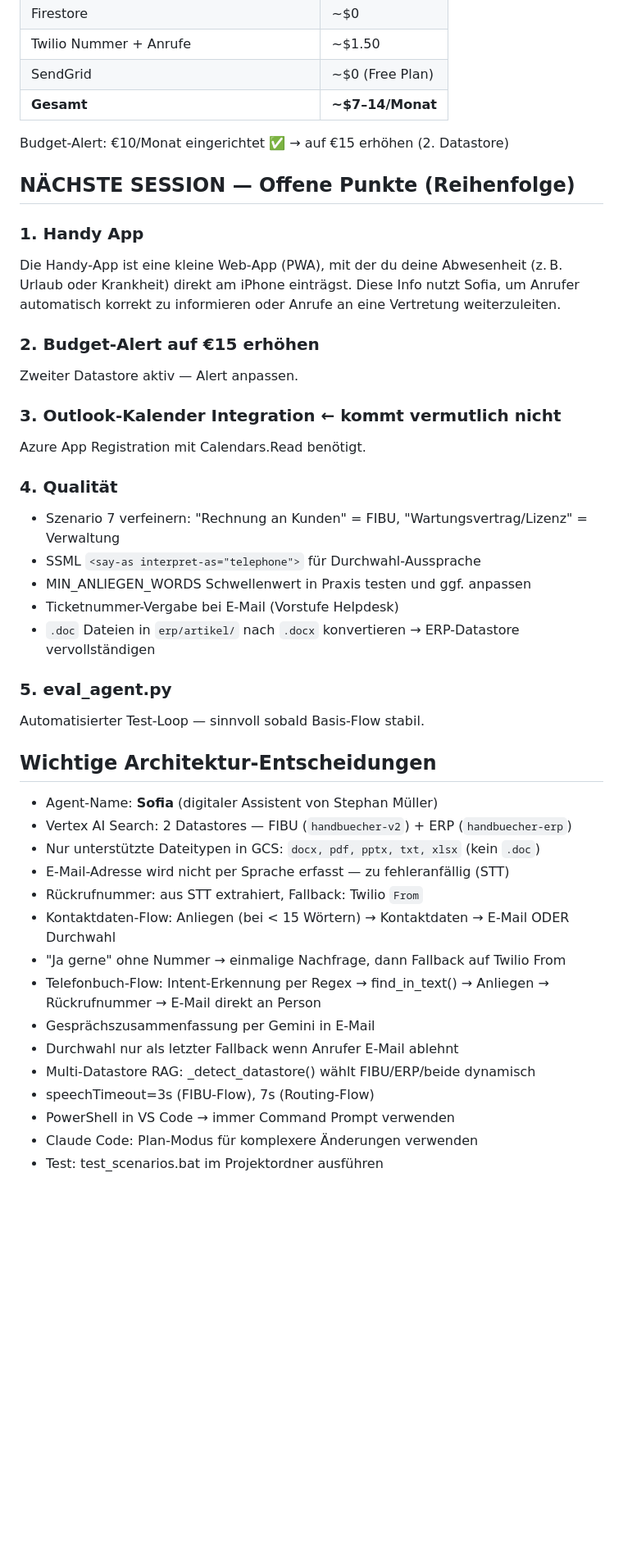
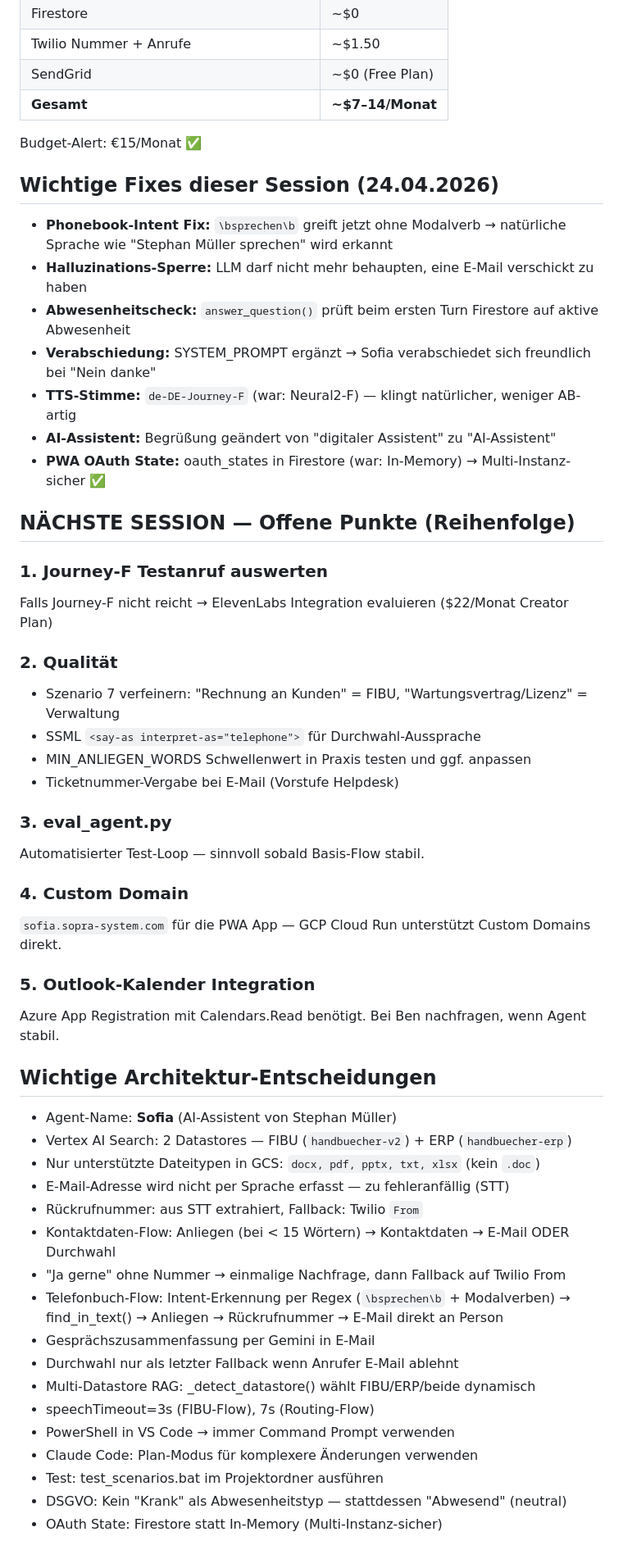
Before and after one commit to stnmllr/telefon-agent, a Markdown page: PROJEKTSTAND.md, the part around one of its changes. Shown at 82% size. GitHub-like rendering; blank space fills up the shorter version.

Commit message:
Docs: Projektstand 24.04.2026 final

```diff
--- a/PROJEKTSTAND.md
+++ b/PROJEKTSTAND.md
@@ -187,41 +229,48 @@ timestamp:     Erstellungszeitpunkt
 | SendGrid | ~$0 (Free Plan) |
 | **Gesamt** | **~$7–14/Monat** |
 
-Budget-Alert: €10/Monat eingerichtet ✅ → auf €15 erhöhen (2. Datastore)
+Budget-Alert: €15/Monat ✅
+
+## Wichtige Fixes dieser Session (24.04.2026)
+
+- **Phonebook-Intent Fix:** `\bsprechen\b` greift jetzt ohne Modalverb → natürliche Sprache wie "Stephan Müller sprechen" wird erkannt
+- **Halluzinations-Sperre:** LLM darf nicht mehr behaupten, eine E-Mail verschickt zu haben
+- **Abwesenheitscheck:** `answer_question()` prüft beim ersten Turn Firestore auf aktive Abwesenheit
+- **Verabschiedung:** SYSTEM_PROMPT ergänzt → Sofia verabschiedet sich freundlich bei "Nein danke"
+- **TTS-Stimme:** `de-DE-Journey-F` (war: Neural2-F) — klingt natürlicher, weniger AB-artig
+- **AI-Assistent:** Begrüßung geändert von "digitaler Assistent" zu "AI-Assistent"
+- **PWA OAuth State:** oauth_states in Firestore (war: In-Memory) → Multi-Instanz-sicher ✅
 
 ## NÄCHSTE SESSION — Offene Punkte (Reihenfolge)
 
-### 1. Handy App
-Die Handy‑App ist eine kleine Web‑App (PWA), mit der du deine Abwesenheit (z. B. Urlaub oder Krankheit) direkt am iPhone einträgst.
-Diese Info nutzt Sofia, um Anrufer automatisch korrekt zu informieren oder Anrufe an eine Vertretung weiterzuleiten.
+### 1. Journey-F Testanruf auswerten
+Falls Journey-F nicht reicht → ElevenLabs Integration evaluieren ($22/Monat Creator Plan)
 
-### 2. Budget-Alert auf €15 erhöhen
-Zweiter Datastore aktiv — Alert anpassen.
-
-### 3. Outlook-Kalender Integration ← kommt vermutlich nicht
-Azure App Registration mit Calendars.Read benötigt.
-
-### 4. Qualität
+### 2. Qualität
 - Szenario 7 verfeinern: "Rechnung an Kunden" = FIBU, "Wartungsvertrag/Lizenz" = Verwaltung
 - SSML `<say-as interpret-as="telephone">` für Durchwahl-Aussprache
 - MIN_ANLIEGEN_WORDS Schwellenwert in Praxis testen und ggf. anpassen
 - Ticketnummer-Vergabe bei E-Mail (Vorstufe Helpdesk)
-- `.doc` Dateien in `erp/artikel/` nach `.docx` konvertieren → ERP-Datastore vervollständigen
 
-### 5. eval_agent.py
+### 3. eval_agent.py
 Automatisierter Test-Loop — sinnvoll sobald Basis-Flow stabil.
 
+### 4. Custom Domain
+`sofia.sopra-system.com` für die PWA App — GCP Cloud Run unterstützt Custom Domains direkt.
+
+### 5. Outlook-Kalender Integration
+Azure App Registration mit Calendars.Read benötigt. Bei Ben nachfragen, wenn Agent stabil.
 
 ## Wichtige Architektur-Entscheidungen
 
-- Agent-Name: **Sofia** (digitaler Assistent von Stephan Müller)
+- Agent-Name: **Sofia** (AI-Assistent von Stephan Müller)
 - Vertex AI Search: 2 Datastores — FIBU (`handbuecher-v2`) + ERP (`handbuecher-erp`)
 - Nur unterstützte Dateitypen in GCS: `docx, pdf, pptx, txt, xlsx` (kein `.doc`)
 - E-Mail-Adresse wird nicht per Sprache erfasst — zu fehleranfällig (STT)
 - Rückrufnummer: aus STT extrahiert, Fallback: Twilio `From`
 - Kontaktdaten-Flow: Anliegen (bei < 15 Wörtern) → Kontaktdaten → E-Mail ODER Durchwahl
 - "Ja gerne" ohne Nummer → einmalige Nachfrage, dann Fallback auf Twilio From
-- Telefonbuch-Flow: Intent-Erkennung per Regex → find_in_text() → Anliegen → Rückrufnummer → E-Mail direkt an Person
+- Telefonbuch-Flow: Intent-Erkennung per Regex (`\bsprechen\b` + Modalverben) → find_in_text() → Anliegen → Rückrufnummer → E-Mail direkt an Person
 - Gesprächszusammenfassung per Gemini in E-Mail
 - Durchwahl nur als letzter Fallback wenn Anrufer E-Mail ablehnt
 - Multi-Datastore RAG: _detect_datastore() wählt FIBU/ERP/beide dynamisch
@@ -229,3 +278,5 @@ Automatisierter Test-Loop — sinnvoll sobald Basis-Flow stabil.
 - PowerShell in VS Code → immer Command Prompt verwenden
 - Claude Code: Plan-Modus für komplexere Änderungen verwenden
 - Test: test_scenarios.bat im Projektordner ausführen
+- DSGVO: Kein "Krank" als Abwesenheitstyp — stattdessen "Abwesend" (neutral)
+- OAuth State: Firestore statt In-Memory (Multi-Instanz-sicher)
```
Also changed, not shown: other parts of PROJEKTSTAND.md (+51 -9 lines).
